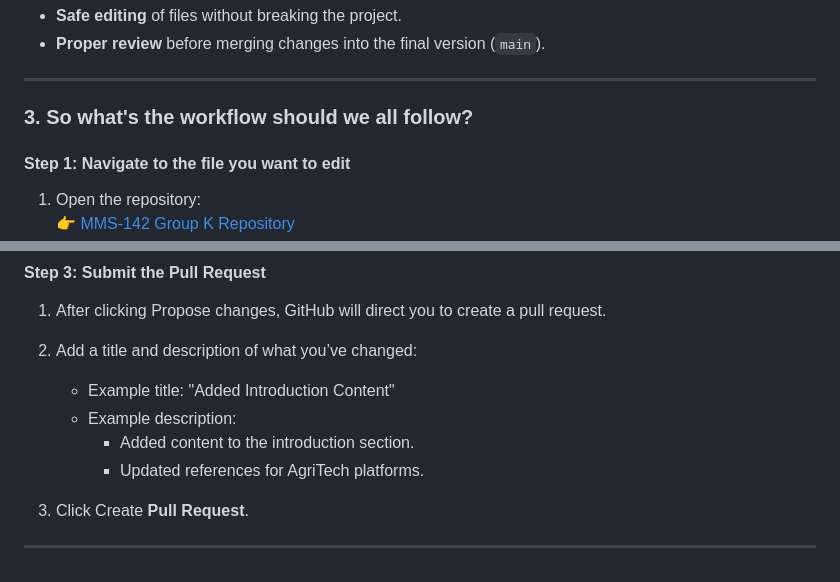
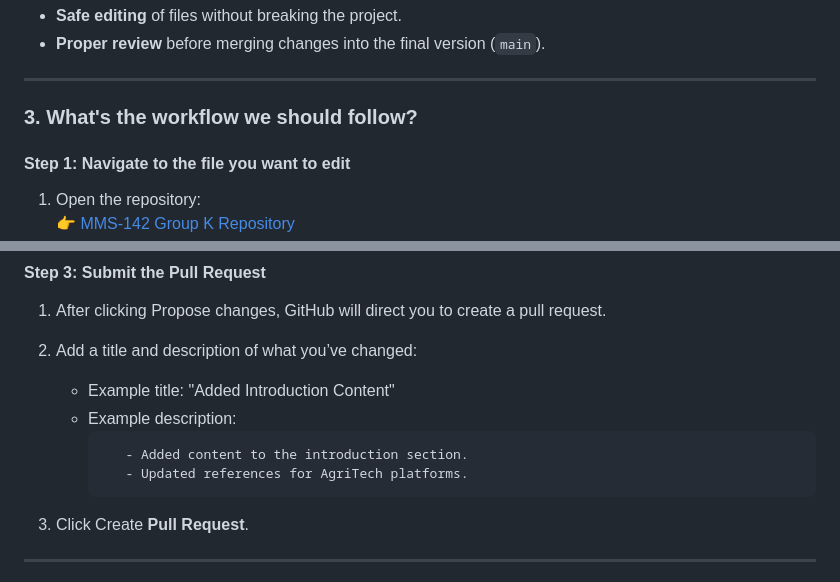
Before and after one commit to eliishek/mms142-groupk-2024, a Markdown page: README.md, 2 parts joined by grey strips. Drawn GitHub-style.

````diff
--- a/README.md
+++ b/README.md
@@ -46,7 +46,7 @@ A **branch** is a **copy of the project** where you can work on your part withou
 <!-- Add an empty line above --- -->
 ---
 
-### 3. So what's the workflow should we all follow?
+### 3. What's the workflow we should follow?
 
 #### **Step 1: Navigate to the file you want to edit**
 1. Open the repository:
@@ -78,8 +78,10 @@ A **branch** is a **copy of the project** where you can work on your part withou
 2. Add a title and description of what you’ve changed:
    - Example title: "Added Introduction Content"
    - Example description:
+     ```markdown
         - Added content to the introduction section.
         - Updated references for AgriTech platforms.
+     ```
 
 3. Click Create **Pull Request**.
 
````
